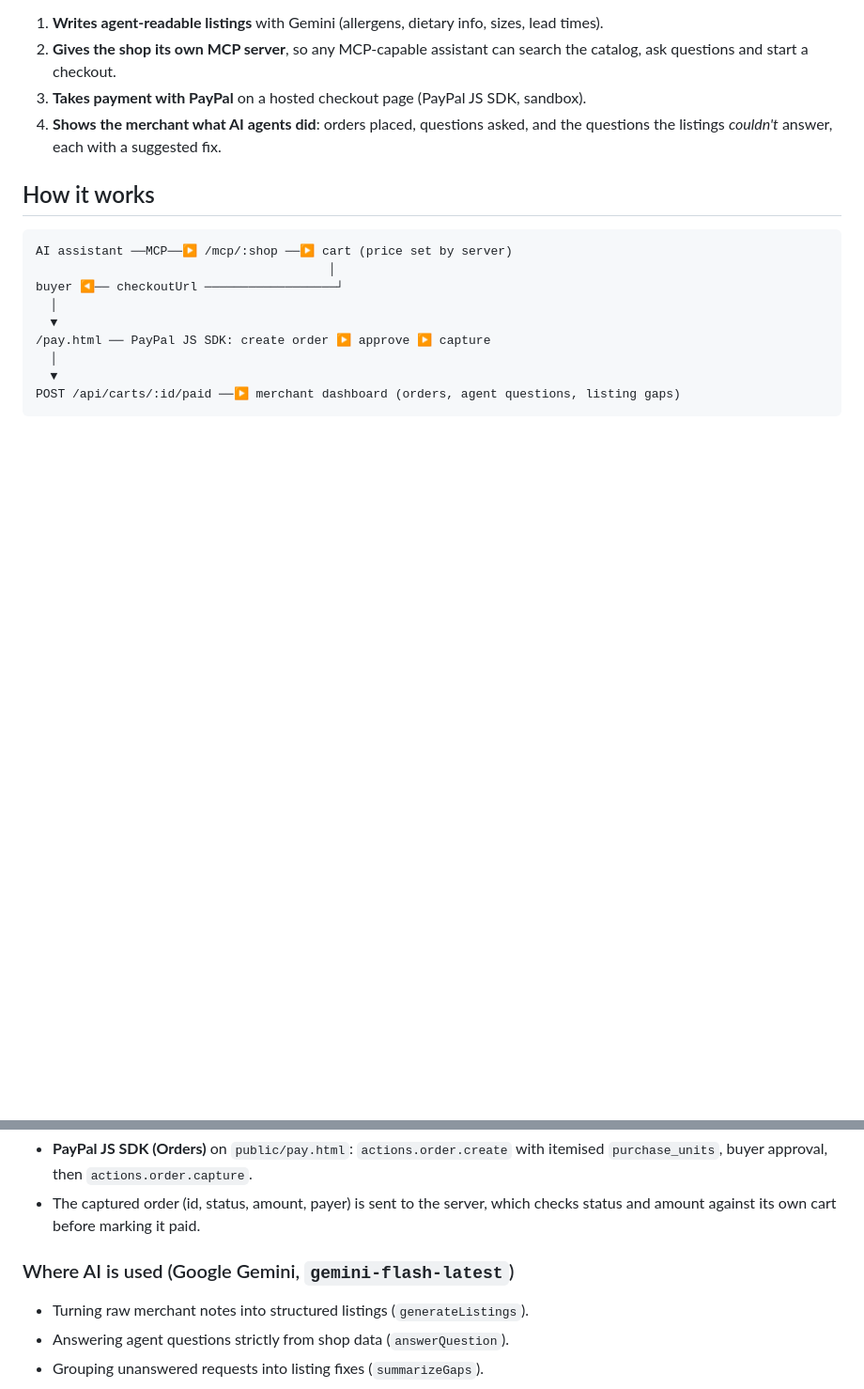
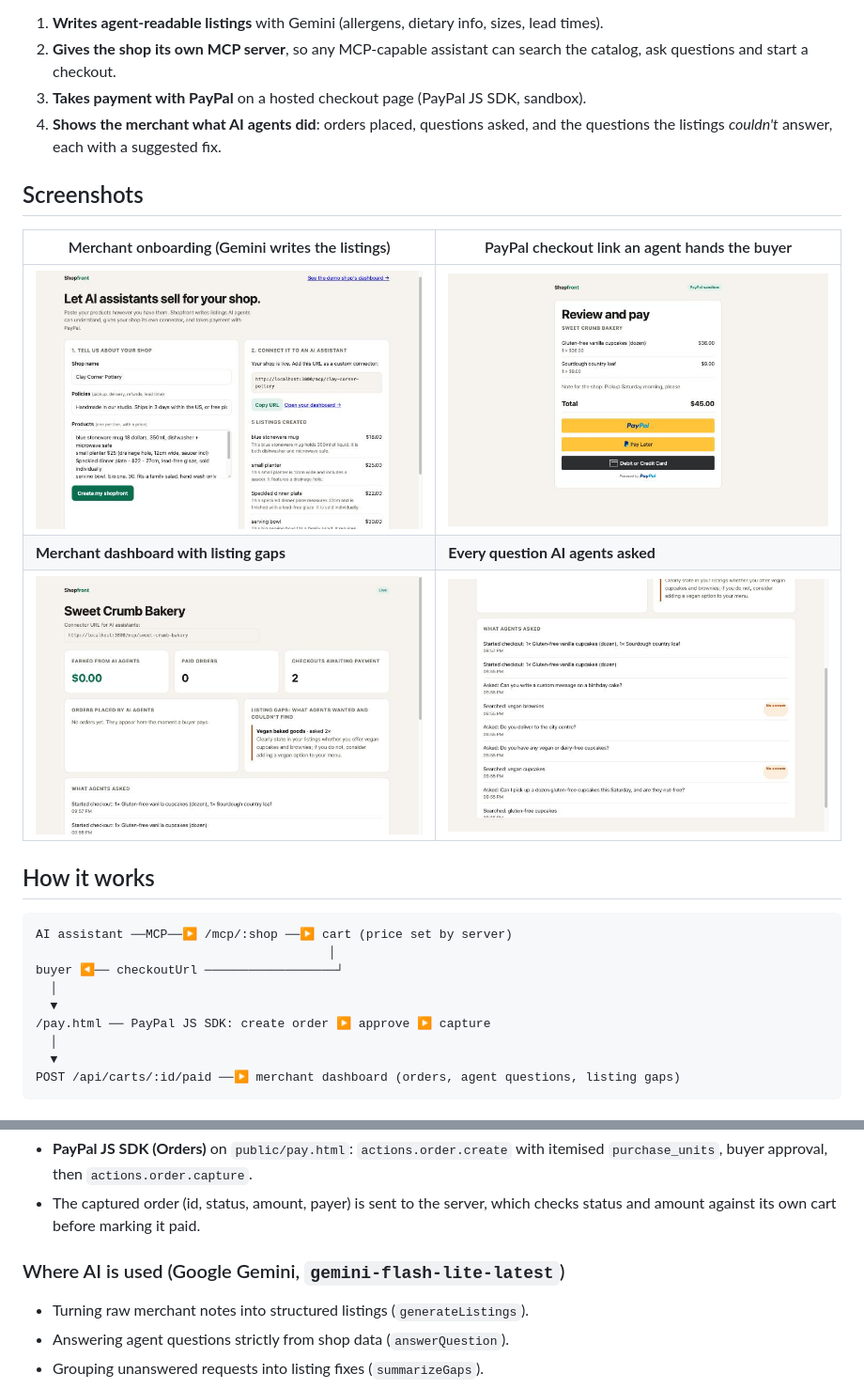
Before and after one commit to Abrar5510/shopfront-mcp, a Markdown page: README.md, 2 parts joined by grey strips. Shown at 94% size. Drawn GitHub-style; pictures changed too: docs/screenshots/1-onboarding.png (added), docs/screenshots/2-checkout.png (added), docs/screenshots/3-dashboard.png (added); blank space fills up the shorter version.

```diff
--- a/README.md
+++ b/README.md
@@ -10,6 +10,14 @@ A merchant pastes their products in any format. Shopfront:
 2. **Gives the shop its own MCP server**, so any MCP-capable assistant can search the catalog, ask questions and start a checkout.
 3. **Takes payment with PayPal** on a hosted checkout page (PayPal JS SDK, sandbox).
 4. **Shows the merchant what AI agents did**: orders placed, questions asked, and the questions the listings *couldn't* answer, each with a suggested fix.
+
+## Screenshots
+
+| Merchant onboarding (Gemini writes the listings) | PayPal checkout link an agent hands the buyer |
+|---|---|
+| ![Onboarding](docs/screenshots/1-onboarding.png) | ![Checkout](docs/screenshots/2-checkout.png) |
+| **Merchant dashboard with listing gaps** | **Every question AI agents asked** |
+| ![Dashboard](docs/screenshots/3-dashboard.png) | ![Agent activity](docs/screenshots/4-agent-activity.png) |
 
 ## How it works
 
@@ -39,7 +47,7 @@ POST /api/carts/:id/paid ──▶ merchant dashboard (orders, agent questions,
 - **PayPal JS SDK (Orders)** on `public/pay.html`: `actions.order.create` with itemised `purchase_units`, buyer approval, then `actions.order.capture`.
 - The captured order (id, status, amount, payer) is sent to the server, which checks status and amount against its own cart before marking it paid.
 
-### Where AI is used (Google Gemini, `gemini-flash-latest`)
+### Where AI is used (Google Gemini, `gemini-flash-lite-latest`)
 
 - Turning raw merchant notes into structured listings (`generateListings`).
 - Answering agent questions strictly from shop data (`answerQuestion`).
```
Also changed, not shown: 3 other files.
